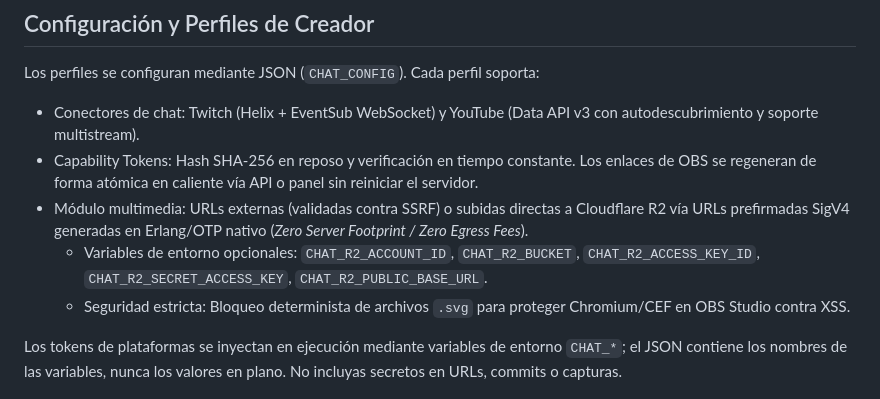
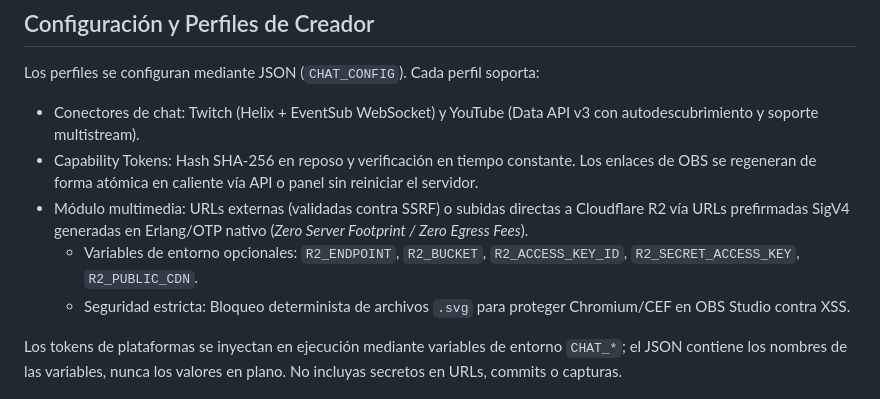
Before and after one commit to tears-mysthrala/chat-overlay, a Markdown page: README.md, the part around the change. Drawn GitHub-style.

```diff
--- a/README.md
+++ b/README.md
@@ -32,7 +32,7 @@ Los perfiles se configuran mediante JSON (`CHAT_CONFIG`). Cada perfil soporta:
 - Conectores de chat: Twitch (Helix + EventSub WebSocket) y YouTube (Data API v3 con autodescubrimiento y soporte multistream).
 - Capability Tokens: Hash SHA-256 en reposo y verificación en tiempo constante. Los enlaces de OBS se regeneran de forma atómica en caliente vía API o panel sin reiniciar el servidor.
 - Módulo multimedia: URLs externas (validadas contra SSRF) o subidas directas a Cloudflare R2 vía URLs prefirmadas SigV4 generadas en Erlang/OTP nativo (*Zero Server Footprint / Zero Egress Fees*).
-  - Variables de entorno opcionales: `CHAT_R2_ACCOUNT_ID`, `CHAT_R2_BUCKET`, `CHAT_R2_ACCESS_KEY_ID`, `CHAT_R2_SECRET_ACCESS_KEY`, `CHAT_R2_PUBLIC_BASE_URL`.
+  - Variables de entorno opcionales: `R2_ENDPOINT`, `R2_BUCKET`, `R2_ACCESS_KEY_ID`, `R2_SECRET_ACCESS_KEY`, `R2_PUBLIC_CDN`.
   - Seguridad estricta: Bloqueo determinista de archivos `.svg` para proteger Chromium/CEF en OBS Studio contra XSS.
 
 Los tokens de plataformas se inyectan en ejecución mediante variables de entorno `CHAT_*`; el JSON contiene los nombres de las variables, nunca los valores en plano. No incluyas secretos en URLs, commits o capturas.
```
Also changed, not shown: WHAT_WE_ARE_BUILDING.md (+1 -1 lines), docs/operations.md (+7 -7 lines).
